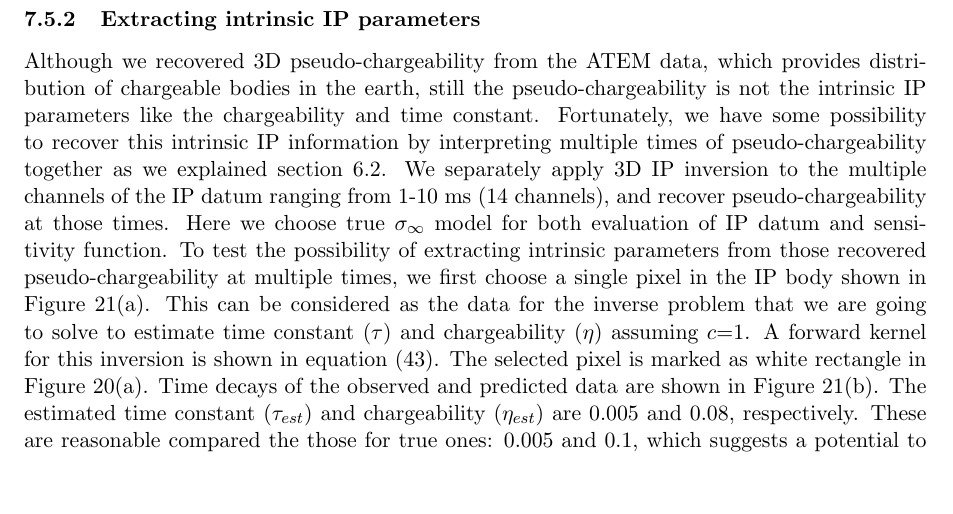
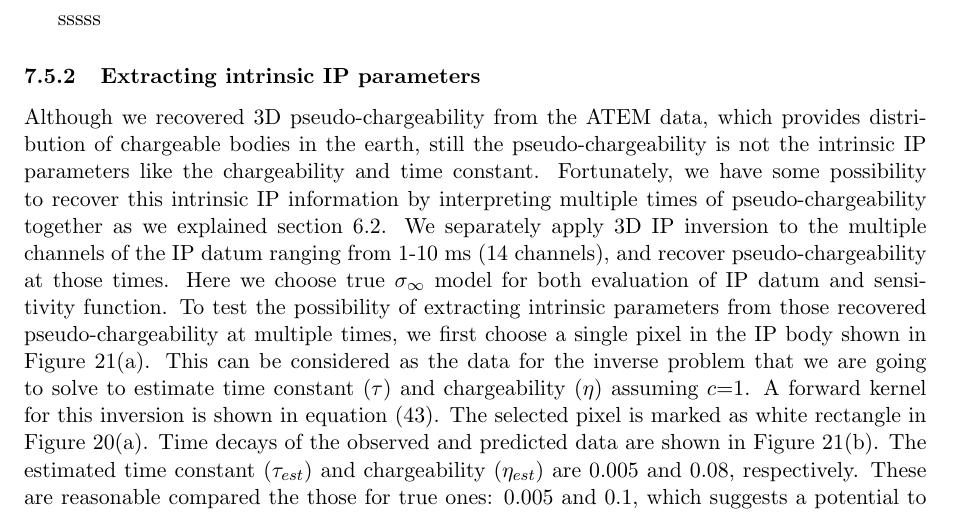
Before and after one commit to sgkang/IPresearch, a LaTeX document (journals/atemIP_gji/atemIP.tex): part of page 33 of 36, cut at the place of the change, the shorter picture padded with empty space. Compiled offline with pdfLaTeX.

Commit message:
sublime git `

```diff
--- a/journals/atemIP_gji/atemIP.tex
+++ b/journals/atemIP_gji/atemIP.tex
@@ -913,6 +913,7 @@ This implies that even we do not have 3D conductivity model, one can still apply
   \label{F:True_vs_approx_sensitivity}
 \end{figure}
 \clearpage
+sssss
 
 %%% ===========================================================================
 \subsubsection{Extracting intrinsic IP parameters}
```
